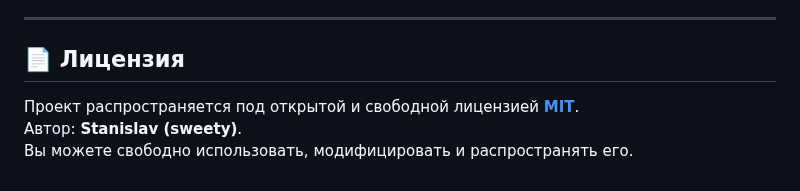
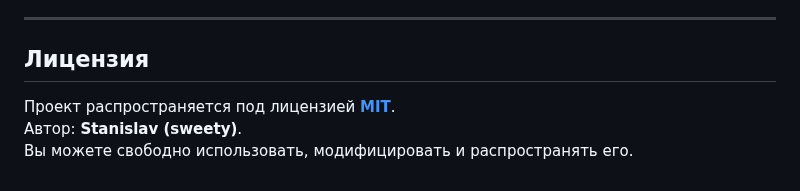
Before and after one commit to szanko02/QuickDNS, a Markdown page: README.md, the part around one of its changes. GitHub-like rendering.

```diff
--- a/README.md
+++ b/README.md
@@ -196,8 +184,8 @@ cmake --build . --config Release
 
 ---
 
-## 📄 Лицензия
+## Лицензия
 
-Проект распространяется под открытой и свободной лицензией **[MIT](LICENSE)**.
+Проект распространяется под лицензией **[MIT](LICENSE)**.
 Автор: **Stanislav (sweety)**.
 Вы можете свободно использовать, модифицировать и распространять его.
```
Also changed, not shown: other parts of README.md (+63 -75 lines), res/app_icon.png (added), res/app_logo.png (added), 2 other files.
